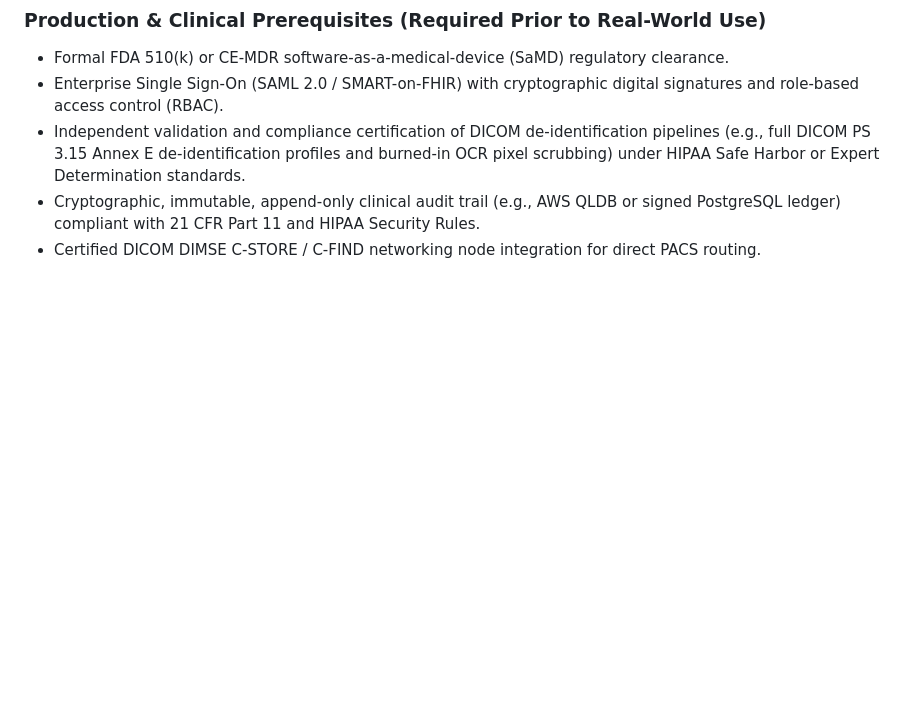
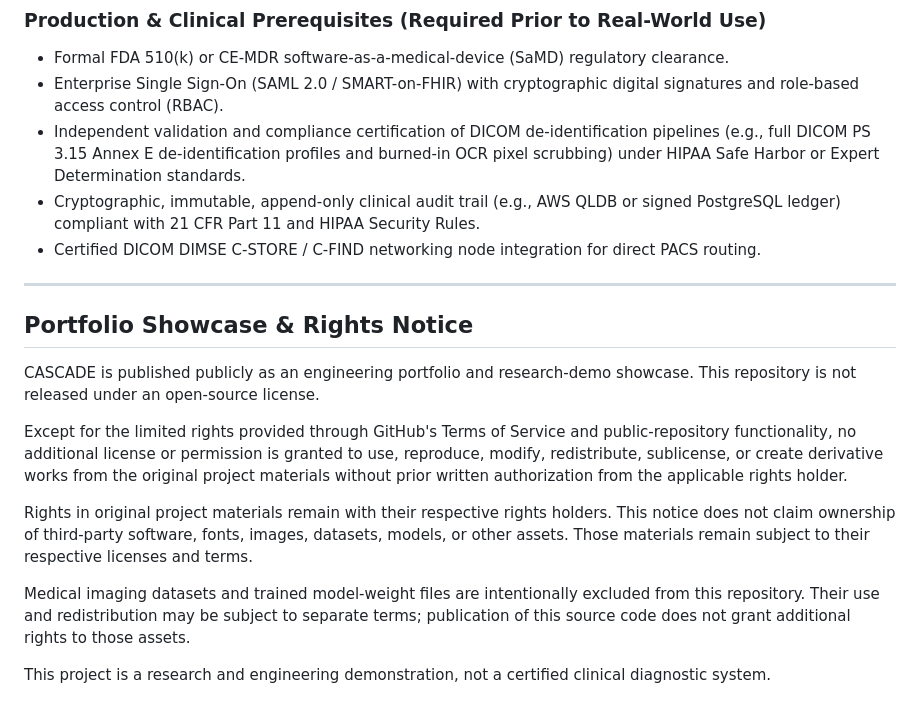
Before and after one commit to ANURAGVIVEK0919/CASCADE-Clinical-Anomalies-Scan-Denoising-Engine-, a Markdown page: README.md, the part around the change. GitHub-like rendering; blank space fills up the shorter version.

Commit message:
docs: clarify portfolio rights and third-party materials

```diff
--- a/README.md
+++ b/README.md
@@ -260,3 +260,31 @@ Follow this checklist when setting up a fresh development environment:
 * Independent validation and compliance certification of DICOM de-identification pipelines (e.g., full DICOM PS 3.15 Annex E de-identification profiles and burned-in OCR pixel scrubbing) under HIPAA Safe Harbor or Expert Determination standards.
 * Cryptographic, immutable, append-only clinical audit trail (e.g., AWS QLDB or signed PostgreSQL ledger) compliant with 21 CFR Part 11 and HIPAA Security Rules.
 * Certified DICOM DIMSE C-STORE / C-FIND networking node integration for direct PACS routing.
+
+---
+
+## Portfolio Showcase & Rights Notice
+
+CASCADE is published publicly as an engineering portfolio and
+research-demo showcase. This repository is not released under
+an open-source license.
+
+Except for the limited rights provided through GitHub's Terms
+of Service and public-repository functionality, no additional
+license or permission is granted to use, reproduce, modify,
+redistribute, sublicense, or create derivative works from the
+original project materials without prior written authorization
+from the applicable rights holder.
+
+Rights in original project materials remain with their respective
+rights holders. This notice does not claim ownership of third-party
+software, fonts, images, datasets, models, or other assets. Those
+materials remain subject to their respective licenses and terms.
+
+Medical imaging datasets and trained model-weight files are
+intentionally excluded from this repository. Their use and
+redistribution may be subject to separate terms; publication of
+this source code does not grant additional rights to those assets.
+
+This project is a research and engineering demonstration, not a
+certified clinical diagnostic system.
```
